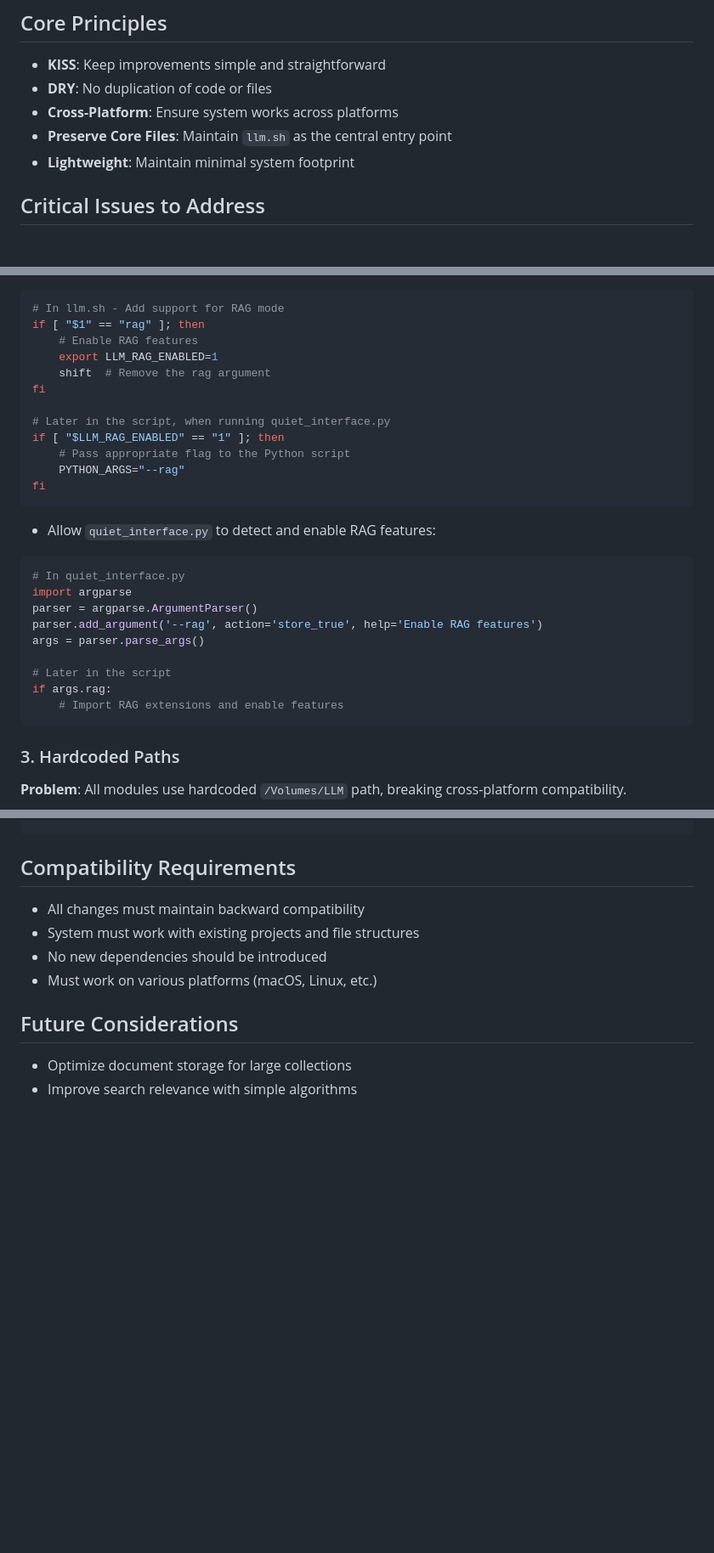
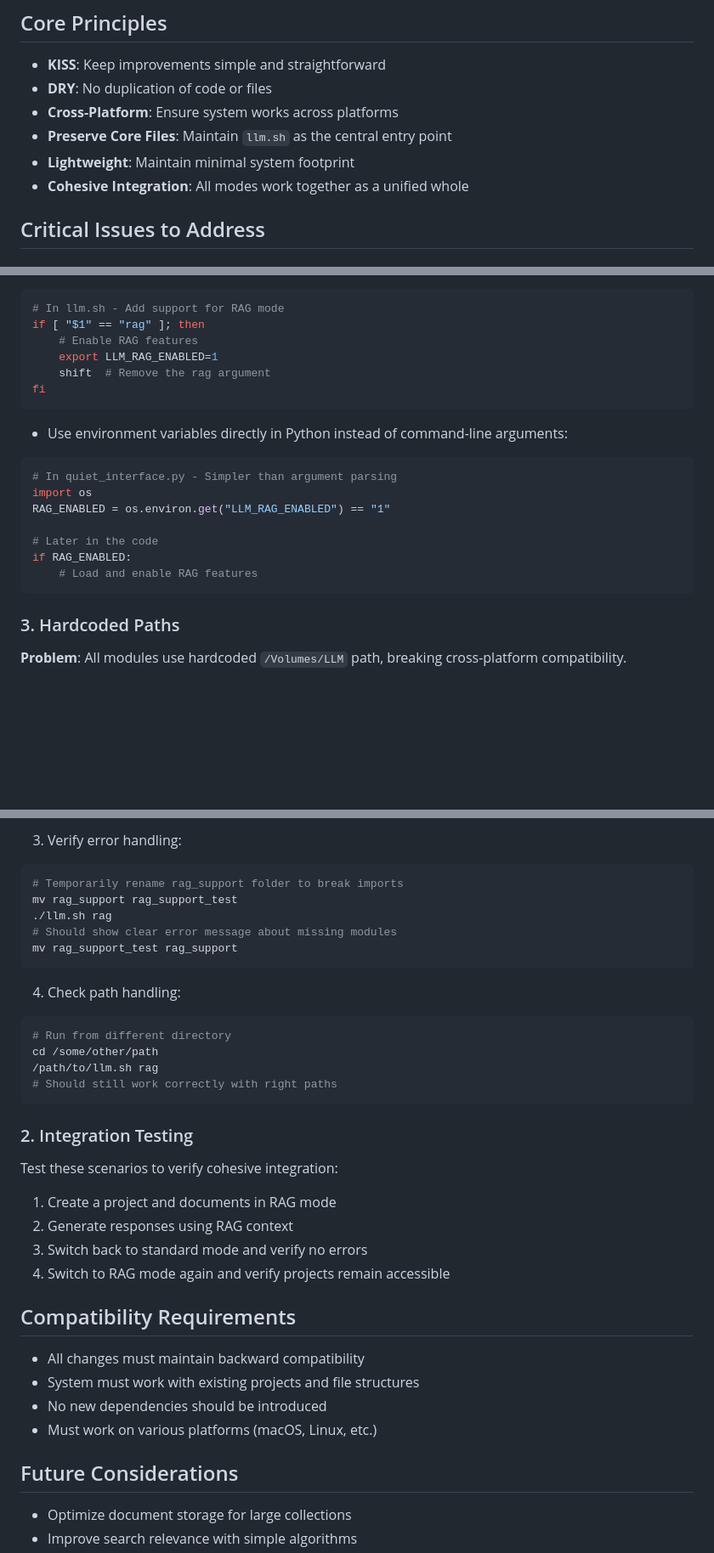
Before and after one commit to sethshoultes/LLM, a Markdown page: docs/RAG_FIXES_PRD.md, 3 parts joined by grey strips. Shown at 85% size. Rendered like a GitHub page; blank space fills up the shorter version.

````diff
--- a/docs/RAG_FIXES_PRD.md
+++ b/docs/RAG_FIXES_PRD.md
@@ -9,6 +9,7 @@ This document outlines the plan to address critical issues in our RAG system imp
 - **Cross-Platform**: Ensure system works across platforms
 - **Preserve Core Files**: Maintain `llm.sh` as the central entry point
 - **Lightweight**: Maintain minimal system footprint
+- **Cohesive Integration**: All modes work together as a unified whole
 
 ## Critical Issues to Address
 
@@ -40,24 +41,16 @@ if [ "$1" == "rag" ]; then
     export LLM_RAG_ENABLED=1
     shift  # Remove the rag argument
 fi
+```
+- Use environment variables directly in Python instead of command-line arguments:
+```python
+# In quiet_interface.py - Simpler than argument parsing
+import os
+RAG_ENABLED = os.environ.get("LLM_RAG_ENABLED") == "1"
 
-# Later in the script, when running quiet_interface.py
-if [ "$LLM_RAG_ENABLED" == "1" ]; then
-    # Pass appropriate flag to the Python script
-    PYTHON_ARGS="--rag"
-fi
-```
-- Allow `quiet_interface.py` to detect and enable RAG features:
-```python
-# In quiet_interface.py
-import argparse
-parser = argparse.ArgumentParser()
-parser.add_argument('--rag', action='store_true', help='Enable RAG features')
-args = parser.parse_args()
-
-# Later in the script
-if args.rag:
-    # Import RAG extensions and enable features
+# Later in the code
+if RAG_ENABLED:
+    # Load and enable RAG features
 ```
 
 ### 3. Hardcoded Paths
@@ -210,3 +232,27 @@ def do_GET(self):
+3. Verify error handling:
+```bash
+# Temporarily rename rag_support folder to break imports
+mv rag_support rag_support_test
+./llm.sh rag
+# Should show clear error message about missing modules
+mv rag_support_test rag_support
+```
+
+4. Check path handling:
+```bash
+# Run from different directory
+cd /some/other/path
+/path/to/llm.sh rag
+# Should still work correctly with right paths
+```
+
+### 2. Integration Testing
+Test these scenarios to verify cohesive integration:
+
+1. Create a project and documents in RAG mode
+2. Generate responses using RAG context
+3. Switch back to standard mode and verify no errors
+4. Switch to RAG mode again and verify projects remain accessible
 
 ## Compatibility Requirements
 - All changes must maintain backward compatibility
````
Also changed, not shown: other parts of docs/RAG_FIXES_PRD.md (+57 -28 lines).
